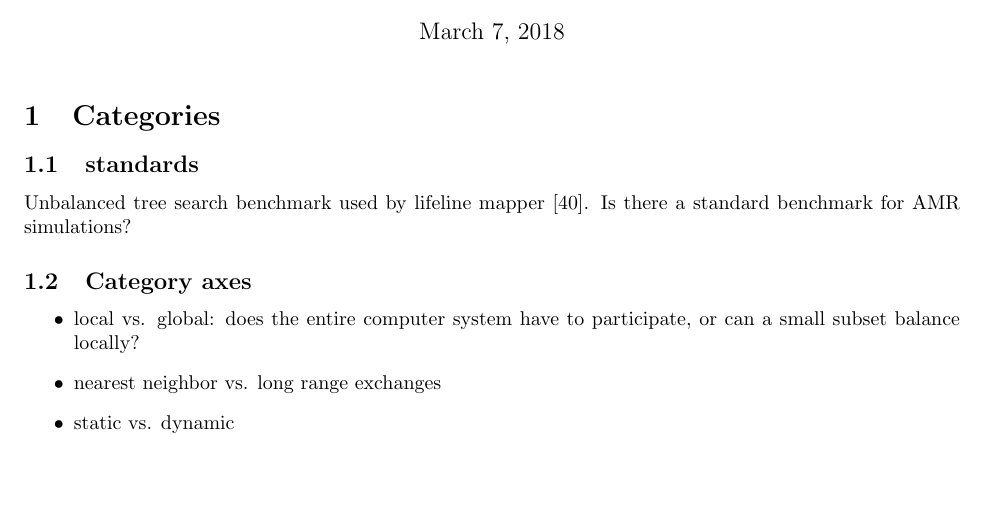
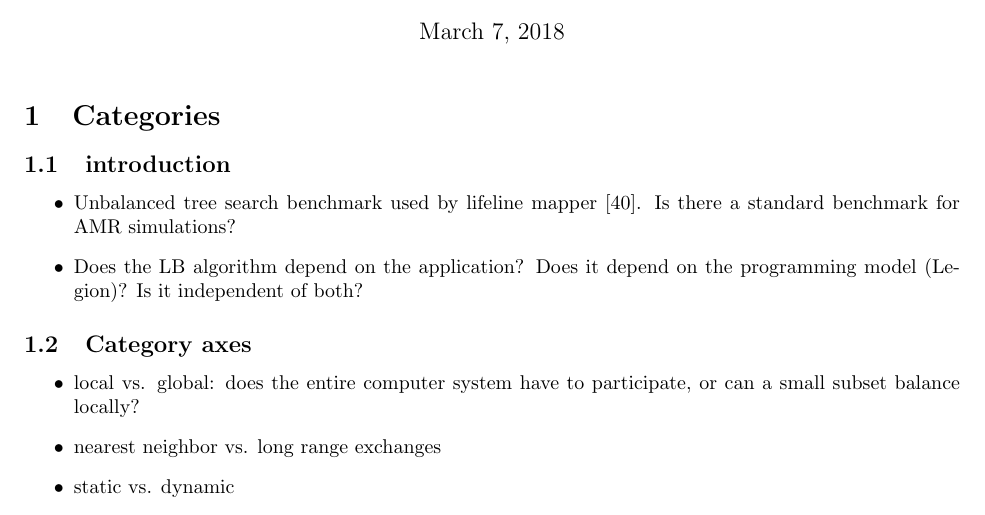
Before and after one commit to aheirich/load_balancing, a LaTeX document (bibliography/load_balancing_bibliography.tex): part of page 1 of 17, cut so that both start at the same text, the shorter picture padded with empty space. Compiled offline with pdfLaTeX.

```diff
--- a/bibliography/load_balancing_bibliography.tex
+++ b/bibliography/load_balancing_bibliography.tex
@@ -21,11 +21,18 @@
 
 \section{Categories}
 
-\subsection{standards}
+\subsection{introduction}
 
+\begin{itemize}
+\item
 Unbalanced tree search benchmark used by lifeline mapper
 \cite{Saraswat:2011:LGL:1941553.1941582}.
 Is there a standard benchmark for AMR simulations?
+
+\item
+Does the LB algorithm depend on the application?  Does it depend on the programming model (Legion)?  Is it independent of both?
+
+\end{itemize}
 
 \subsection{Category axes}
 
```
Also changed, not shown: bibliography/load_balancing_bibliography.pdf, papers/1995_Cilk_MIT-LCS-TM-548.pdf (added), papers/2011_lifeline_10.1.1.364.8586.pdf (added), papers/2013_lb_games_migration_cost_bbe856dea7273c2332ce77a2e4257e325cab.pdf (added), papers/2017_charm++_mapping.pdf (added), 1 other file.
